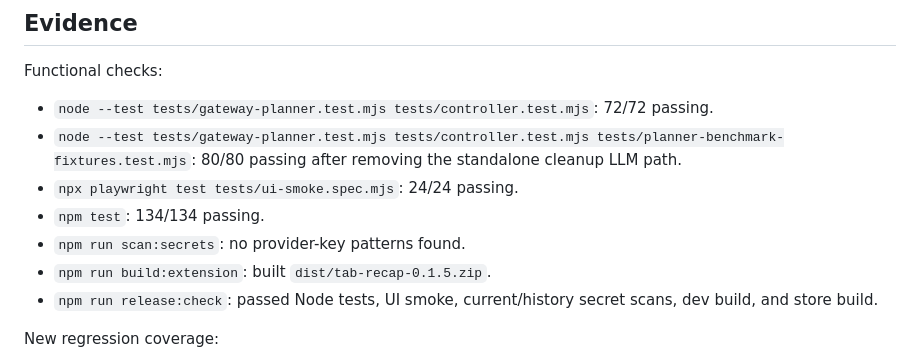
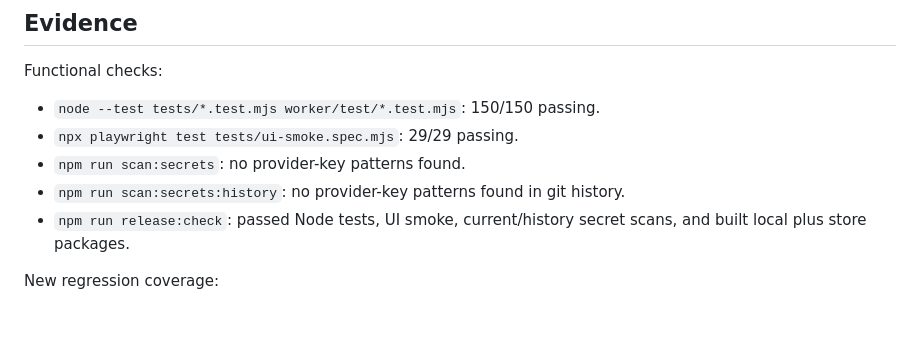
Before and after one commit to sylvanyu-io/tab-tidy, a Markdown page: docs/06-grouping-cleanup-planner.md, the part around the change. GitHub-like rendering; blank space fills up the shorter version.

Commit message:
docs: refresh release evidence wording
Update grouping and cleanup planner evidence to the current test counts and release-check gates.

Remove stale dev-build wording from the time recap implementation status.

```diff
--- a/docs/06-grouping-cleanup-planner.md
+++ b/docs/06-grouping-cleanup-planner.md
@@ -57,13 +57,11 @@ The product idea remains one analysis job. It is not a requirement that the impl
 
 Functional checks:
 
-- `node --test tests/gateway-planner.test.mjs tests/controller.test.mjs`: 72/72 passing.
-- `node --test tests/gateway-planner.test.mjs tests/controller.test.mjs tests/planner-benchmark-fixtures.test.mjs`: 80/80 passing after removing the standalone cleanup LLM path.
-- `npx playwright test tests/ui-smoke.spec.mjs`: 24/24 passing.
-- `npm test`: 134/134 passing.
+- `node --test tests/*.test.mjs worker/test/*.test.mjs`: 150/150 passing.
+- `npx playwright test tests/ui-smoke.spec.mjs`: 29/29 passing.
 - `npm run scan:secrets`: no provider-key patterns found.
-- `npm run build:extension`: built `dist/tab-recap-0.1.5.zip`.
-- `npm run release:check`: passed Node tests, UI smoke, current/history secret scans, dev build, and store build.
+- `npm run scan:secrets:history`: no provider-key patterns found in git history.
+- `npm run release:check`: passed Node tests, UI smoke, current/history secret scans, and built local plus store packages.
 
 New regression coverage:
 
```
Also changed, not shown: docs/10-time-recap-plan.md (+1 -1 lines).
